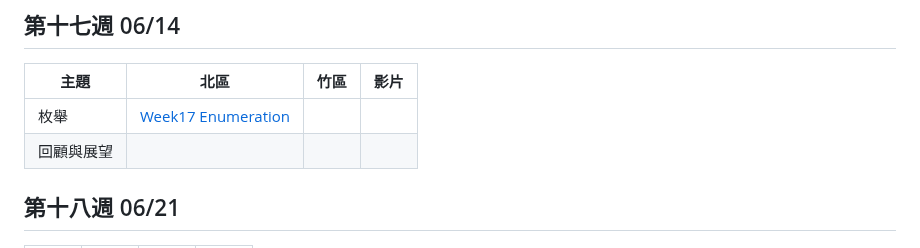
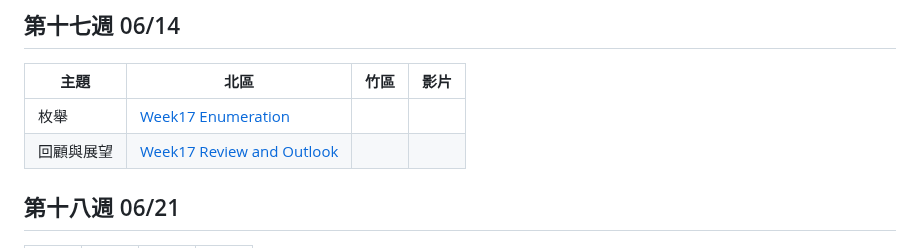
Before and after one commit to tw-csie-sprout/c2025, a Markdown page: slides.md, the part around one of its changes. GitHub-like rendering.

```diff
--- a/slides.md
+++ b/slides.md
@@ -201,6 +201,6 @@
 | 主題     | 北區            | 竹區 | 影片 |
 | -------- | --------------- | ---- | ---- |
 | 枚舉 | [Week17 Enumeration][tp-enum] | | |
-| 回顧與展望 | | | |
+| 回顧與展望 | [Week17 Review and Outlook][tp-outlook] | | |
 
 [tp-enum]: https://drive.google.com/file/d/10AAx9ODU_j7YVNELM4Dfl7uJ1IP3f7jh/view
```
Also changed, not shown: other parts of slides.md (+1 -0 lines).
